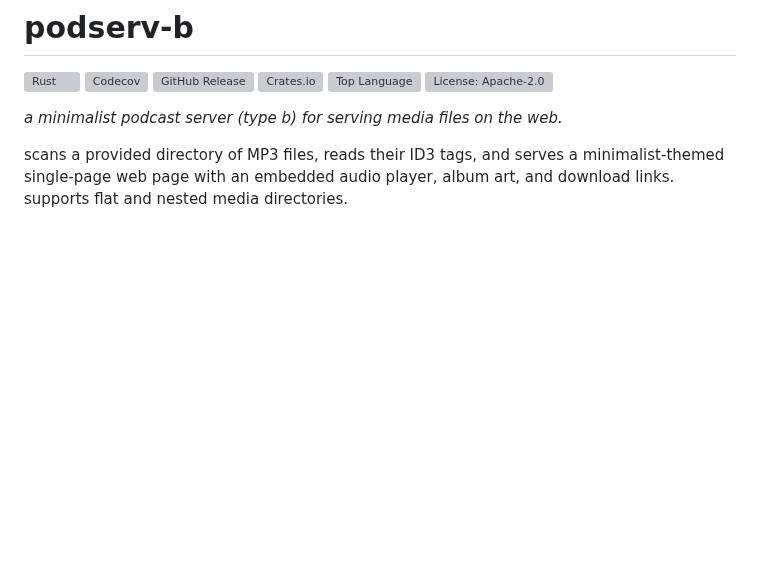
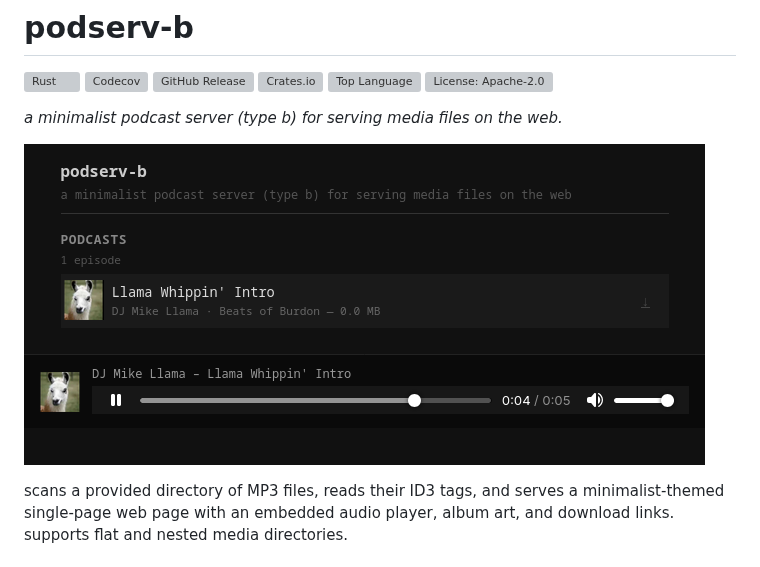
Before and after one commit to l5yth/podserv-b, a Markdown page: README.md, the part around the change. Rendered like a GitHub page; pictures changed too: assets/images/podserv-b-preview.png (added); blank space fills up the shorter version; grey boxes are pictures that could not be loaded.

```diff
--- a/README.md
+++ b/README.md
@@ -8,6 +8,8 @@
 [![License: Apache-2.0](https://img.shields.io/github/license/l5yth/podserv-b)](https://github.com/l5yth/podserv-b/blob/main/LICENSE)
 
 _a minimalist podcast server (type b) for serving media files on the web._
+
+![screenshot of the first version](assets/images/podserv-b-preview.png)
 
 scans a provided directory of MP3 files, reads their ID3 tags, and serves a
 minimalist-themed single-page web page with an embedded audio player, album
```
Also changed, not shown: 1 other file.
